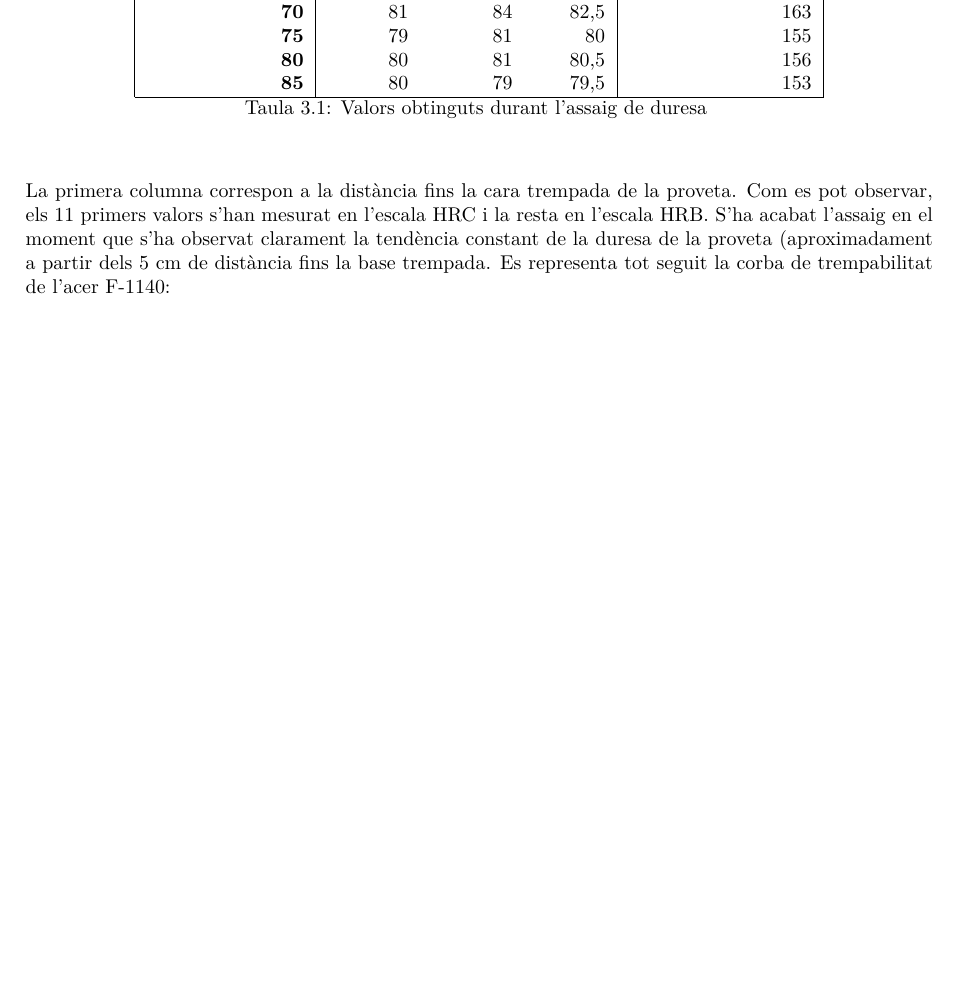
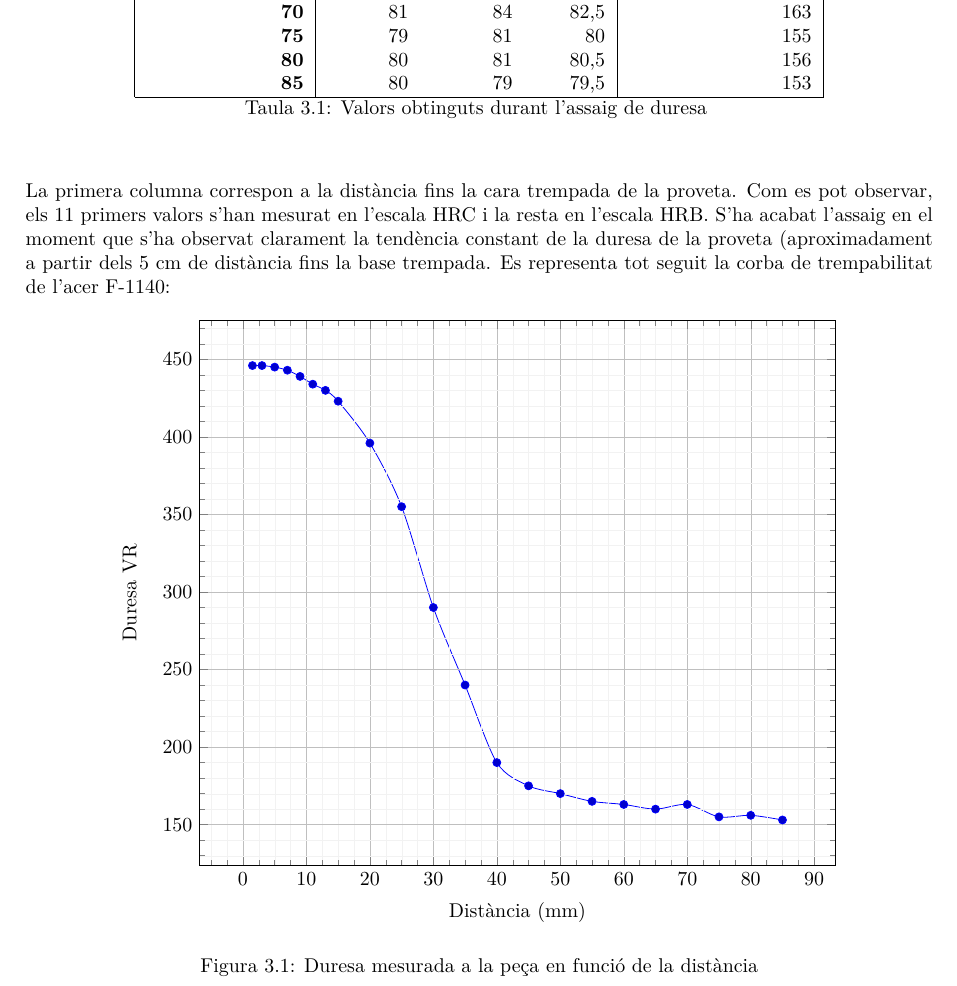
Before and after one commit to jmigual/ETSEIB-TSM-Practiques, a LaTeX thesis (practiques.tex): part of page 10 of 10, cut so that both start at the same text, the shorter picture padded with empty space. Compiled offline with XeLaTeX.

Commit message:
Added graph

```diff
--- a/practiques.tex
+++ b/practiques.tex
@@ -217,10 +217,22 @@ La primera columna correspon a la distància fins la cara trempada de la proveta
 \begin{figure}[H]
 	\centering
 	\begin{tikzpicture}
-		\begin{axis}
-
+		\begin{axis}[
+				grid = both,
+				grid style = { line width = .1pt, draw = gray!10 },
+				major grid style = {line width = .2pt, draw = gray!50 },
+				width = 0.8\textwidth, height = 0.7\textwidth,
+				xtick = {}, ytick = {},
+				xlabel = Distància (mm),
+				ylabel = Duresa VR,
+				minor y tick num = 4,
+				minor x tick num = 3,
+				axis on top
+			]
+			\addplot+[smooth] table[x=D,y=H] {data/jominy/duresa.csv};
 		\end{axis}
 	\end{tikzpicture}
+	\caption{Duresa mesurada a la peça en funció de la distància}
 \end{figure}
 
 \end{document}
```
Also changed, not shown: data/jominy/duresa.csv (added, +23 -0 lines).
